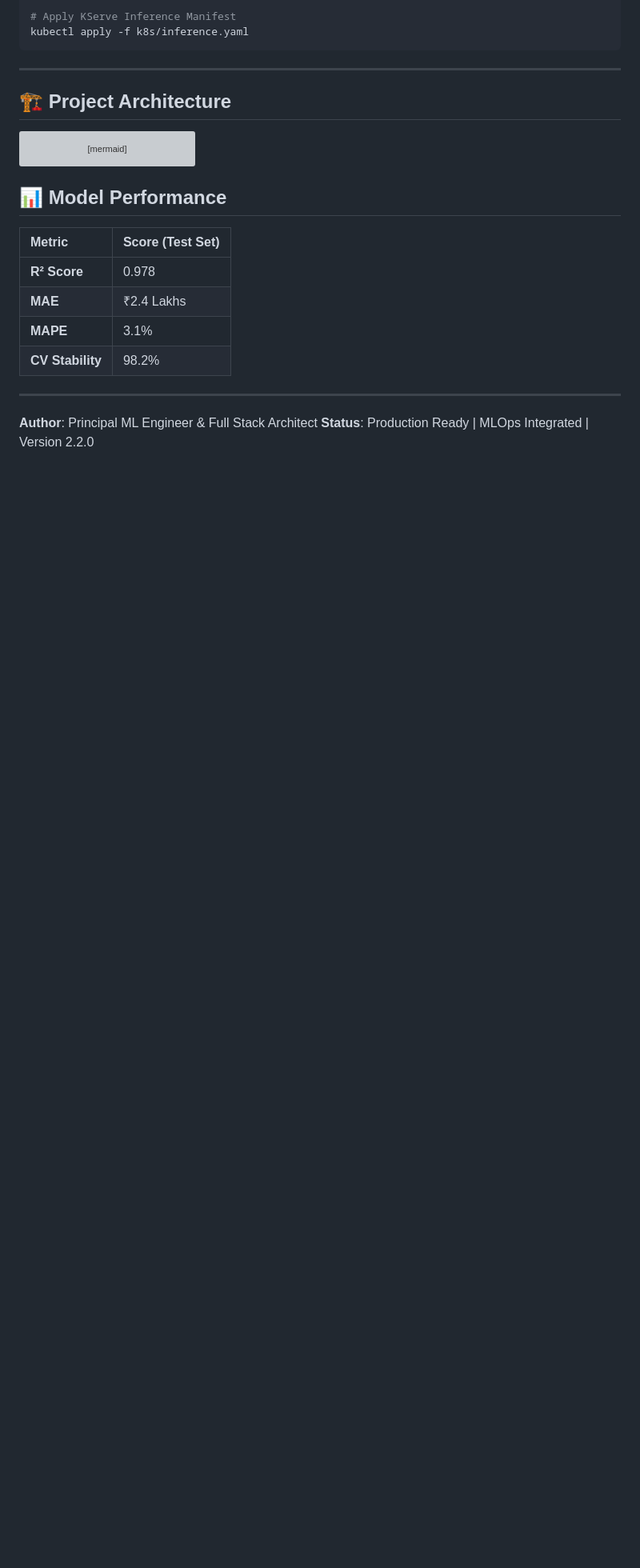
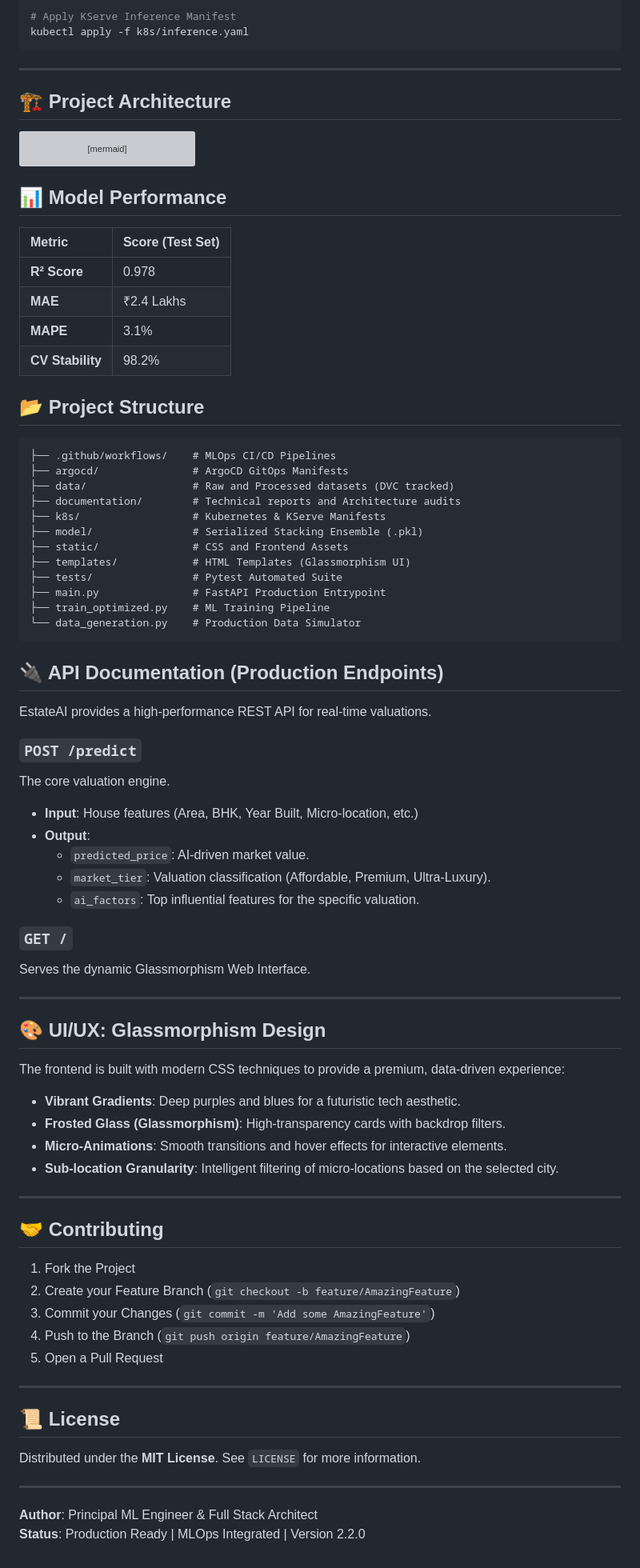
Before and after one commit to bittush8789/mlops-house-price-prediction, a Markdown page: README.md, the part around the change. Shown at 80% size. GitHub-like rendering; blank space fills up the shorter version; grey boxes are pictures that could not be loaded.

Commit message:
Docs: Expand README.md with Architecture, API docs, and Project Structure

````diff
--- a/README.md
+++ b/README.md
@@ -131,6 +131,61 @@ graph LR
 | **MAPE** | 3.1% |
 | **CV Stability** | 98.2% |
 
+## 📂 Project Structure
+
+```text
+├── .github/workflows/    # MLOps CI/CD Pipelines
+├── argocd/               # ArgoCD GitOps Manifests
+├── data/                 # Raw and Processed datasets (DVC tracked)
+├── documentation/        # Technical reports and Architecture audits
+├── k8s/                  # Kubernetes & KServe Manifests
+├── model/                # Serialized Stacking Ensemble (.pkl)
+├── static/               # CSS and Frontend Assets
+├── templates/            # HTML Templates (Glassmorphism UI)
+├── tests/                # Pytest Automated Suite
+├── main.py               # FastAPI Production Entrypoint
+├── train_optimized.py    # ML Training Pipeline
+└── data_generation.py    # Production Data Simulator
+```
+
+## 🔌 API Documentation (Production Endpoints)
+
+EstateAI provides a high-performance REST API for real-time valuations.
+
+### `POST /predict`
+The core valuation engine.
+- **Input**: House features (Area, BHK, Year Built, Micro-location, etc.)
+- **Output**:
+  - `predicted_price`: AI-driven market value.
+  - `market_tier`: Valuation classification (Affordable, Premium, Ultra-Luxury).
+  - `ai_factors`: Top influential features for the specific valuation.
+
+### `GET /`
+Serves the dynamic Glassmorphism Web Interface.
+
+---
+
+## 🎨 UI/UX: Glassmorphism Design
+The frontend is built with modern CSS techniques to provide a premium, data-driven experience:
+- **Vibrant Gradients**: Deep purples and blues for a futuristic tech aesthetic.
+- **Frosted Glass (Glassmorphism)**: High-transparency cards with backdrop filters.
+- **Micro-Animations**: Smooth transitions and hover effects for interactive elements.
+- **Sub-location Granularity**: Intelligent filtering of micro-locations based on the selected city.
+
+---
+
+## 🤝 Contributing
+1. Fork the Project
+2. Create your Feature Branch (`git checkout -b feature/AmazingFeature`)
+3. Commit your Changes (`git commit -m 'Add some AmazingFeature'`)
+4. Push to the Branch (`git push origin feature/AmazingFeature`)
+5. Open a Pull Request
+
+---
+
+## 📜 License
+Distributed under the **MIT License**. See `LICENSE` for more information.
+
 ---
 **Author**: Principal ML Engineer & Full Stack Architect
 **Status**: Production Ready | MLOps Integrated | Version 2.2.0
````
